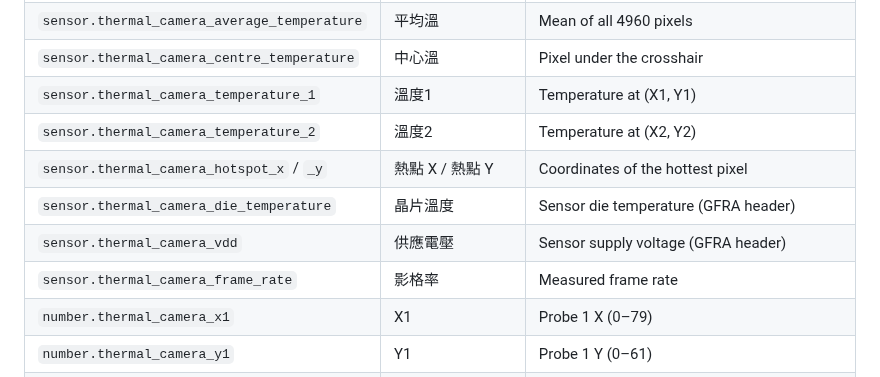
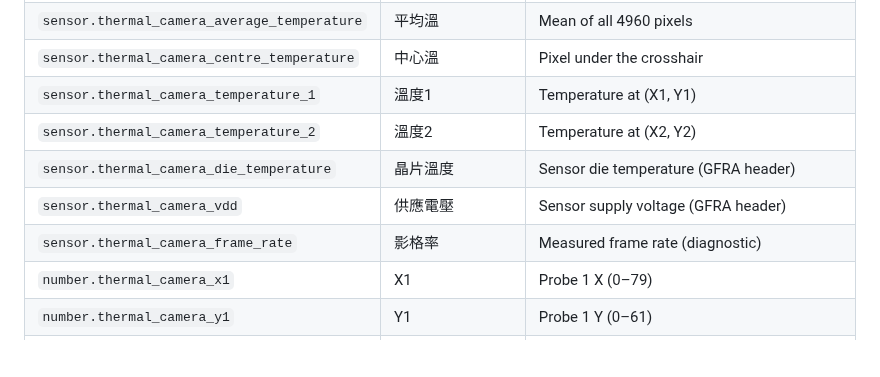
Before and after one commit to iamafreeride/Thermal_USB_Camera_For_HA, a Markdown page: README.md, the part around the change. Drawn GitHub-style; blank space fills up the shorter version.

Commit message:
Drop hot spot sensors, diagnostic frame rate, box inputs, vendor icon (2.4.0)

```diff
--- a/README.md
+++ b/README.md
@@ -68,10 +68,9 @@ Home Assistant's slugify() drops CJK characters.
 | `sensor.thermal_camera_centre_temperature` | 中心溫 | Pixel under the crosshair |
 | `sensor.thermal_camera_temperature_1` | 溫度1 | Temperature at (X1, Y1) |
 | `sensor.thermal_camera_temperature_2` | 溫度2 | Temperature at (X2, Y2) |
-| `sensor.thermal_camera_hotspot_x` / `_y` | 熱點 X / 熱點 Y | Coordinates of the hottest pixel |
 | `sensor.thermal_camera_die_temperature` | 晶片溫度 | Sensor die temperature (GFRA header) |
 | `sensor.thermal_camera_vdd` | 供應電壓 | Sensor supply voltage (GFRA header) |
-| `sensor.thermal_camera_frame_rate` | 影格率 | Measured frame rate |
+| `sensor.thermal_camera_frame_rate` | 影格率 | Measured frame rate (diagnostic) |
 | `number.thermal_camera_x1` | X1 | Probe 1 X (0–79) |
 | `number.thermal_camera_y1` | Y1 | Probe 1 Y (0–61) |
 | `number.thermal_camera_x2` | X2 | Probe 2 X (0–79) |
```
Also changed, not shown: CHANGELOG.md (+11 -0 lines), brand/icon.png (added), brand/logo.png (added), 11 other files.
